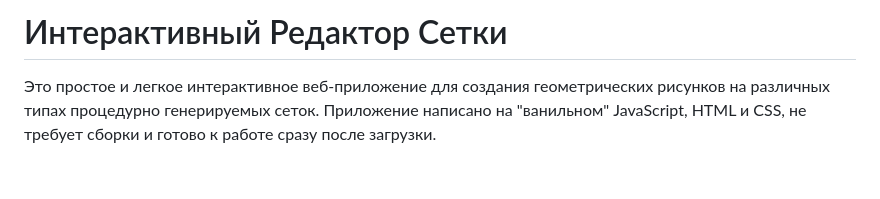
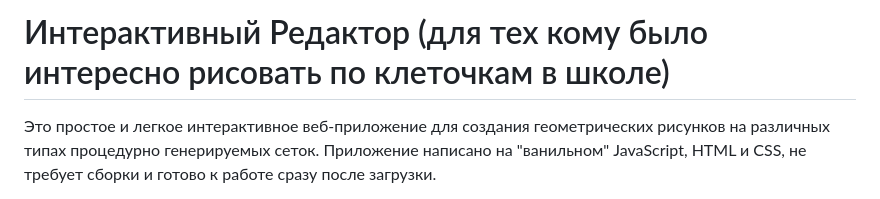
Before and after one commit to Finn013/Img, a Markdown page: README.md, the part around the change. Rendered like a GitHub page; blank space fills up the shorter version.

```diff
--- a/README.md
+++ b/README.md
@@ -1,5 +1,5 @@
 
-# Интерактивный Редактор Сетки
+# Интерактивный Редактор (для тех кому было интересно рисовать по клеточкам в школе)
 
 Это простое и легкое интерактивное веб-приложение для создания геометрических рисунков на различных типах процедурно генерируемых сеток. Приложение написано на "ванильном" JavaScript, HTML и CSS, не требует сборки и готово к работе сразу после загрузки.
 
```
